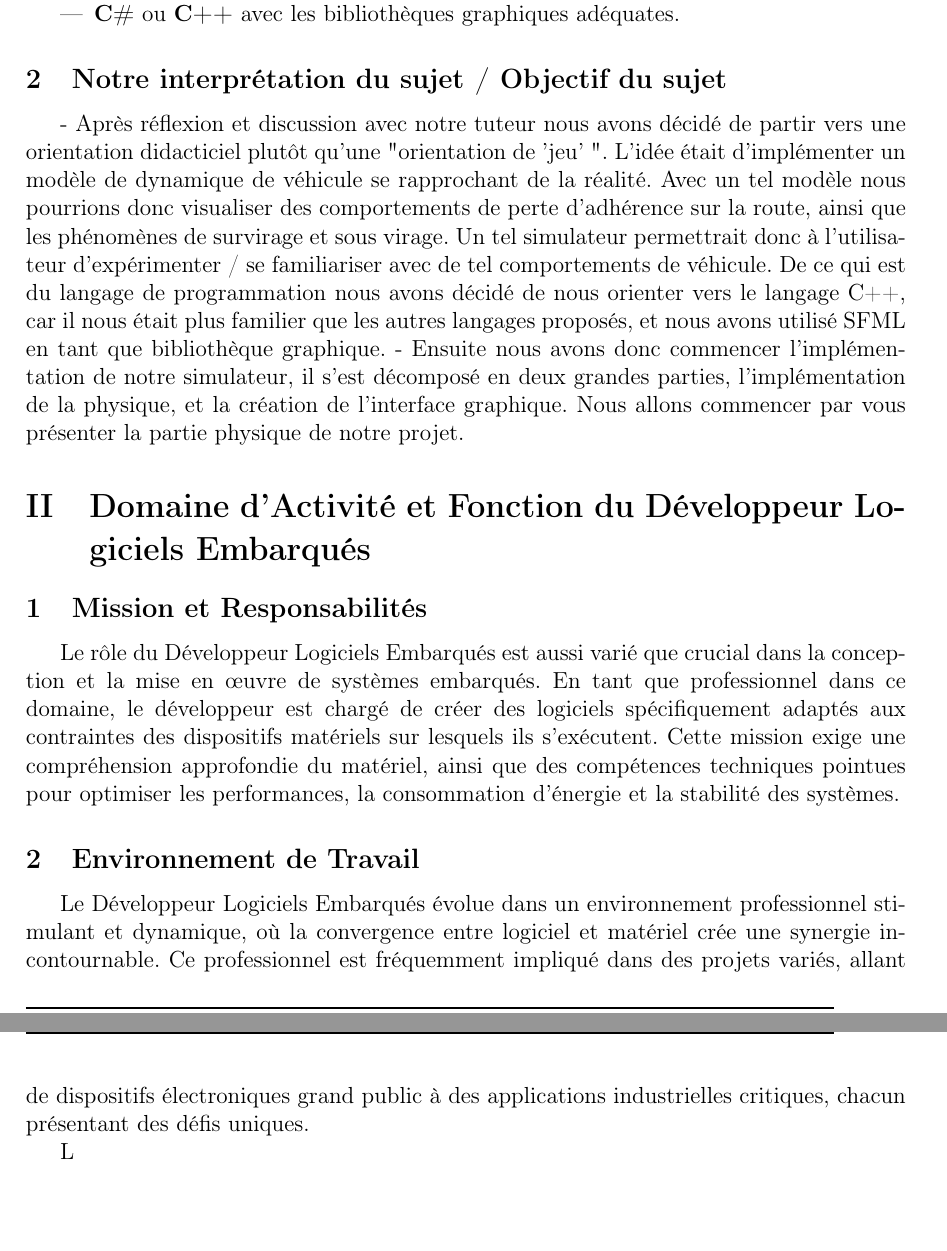
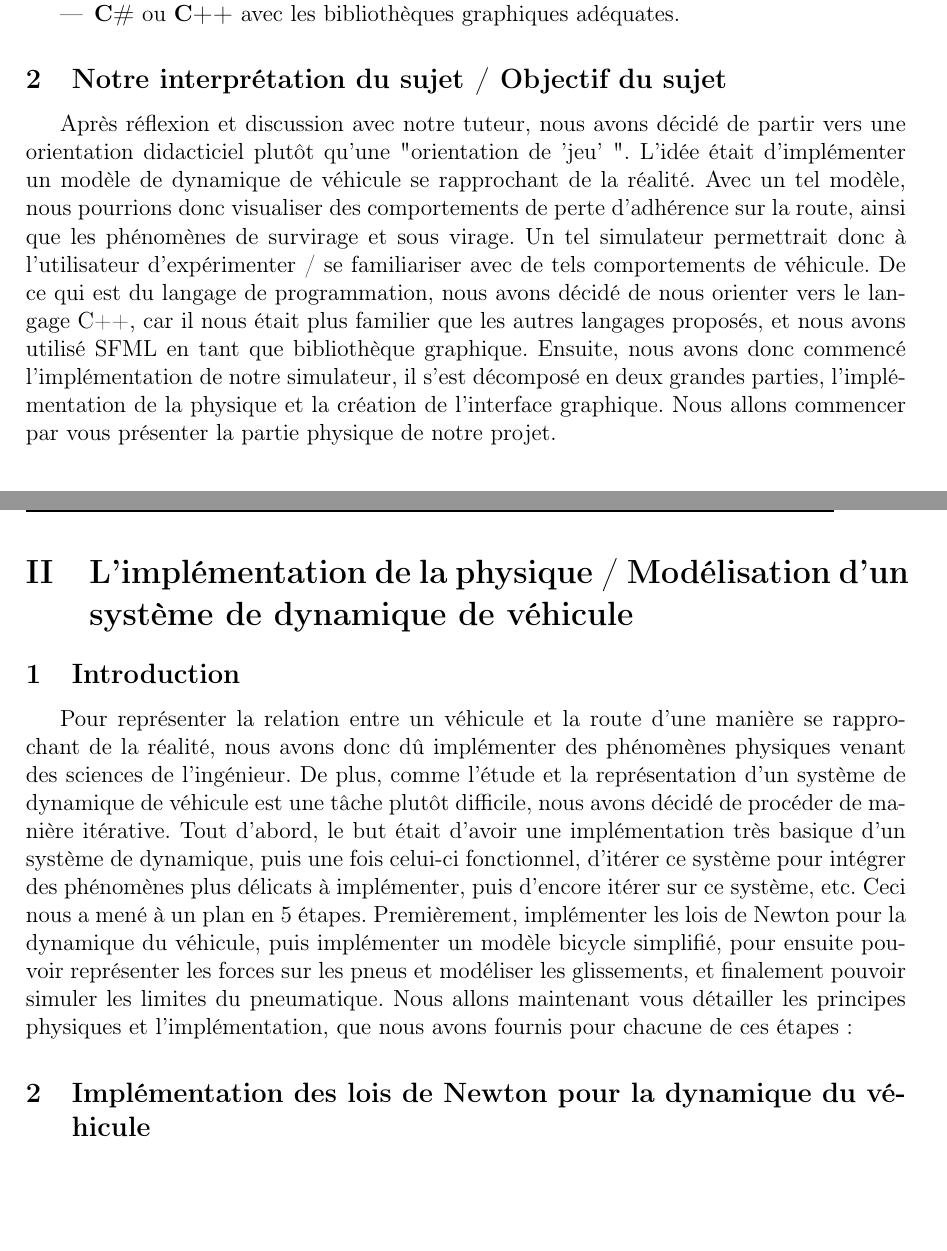
Before and after one commit to QuentinRdl/Driving-Sim, a LaTeX document (LaTeX/report.tex): two parts of pages 6 and 7 of 9 before the commit and two parts of pages 6 and 7 of 8 after it, joined at a grey line, cut so that both start at the same text. Compiled offline with pdfLaTeX.

Commit message:
[ADD] - Some more words !

```diff
--- a/LaTeX/report.tex
+++ b/LaTeX/report.tex
@@ -144,29 +144,20 @@ Pour réaliser ce projet, plusieurs langages de programmation nous étaient prop
 
 
 \subsection{Notre interprétation du sujet / Objectif du sujet }
-- Après réflexion et discussion avec notre tuteur nous avons décidé de partir vers une orientation didacticiel plutôt qu'une "orientation de 'jeu' ". L'idée était d'implémenter un modèle de dynamique de véhicule se rapprochant de la réalité. Avec un tel modèle nous pourrions donc visualiser des comportements de perte d'adhérence sur la route, ainsi que les phénomènes de survirage et sous virage. Un tel simulateur permettrait donc à l'utilisateur d'expérimenter / se familiariser avec de tel comportements de véhicule. De ce qui est du langage de programmation nous avons décidé de nous orienter vers le langage C++, car il nous était plus familier que les autres langages proposés, et nous avons utilisé SFML en tant que bibliothèque graphique.
-- Ensuite nous avons donc commencer l'implémentation de notre simulateur, il s'est décomposé en deux grandes parties, l'implémentation de la physique, et la création de l'interface graphique. Nous allons commencer par vous présenter la partie physique de notre projet.
+Après réflexion et discussion avec notre tuteur, nous avons décidé de partir vers une orientation didacticiel plutôt qu'une "orientation de 'jeu' ". L'idée était d'implémenter un modèle de dynamique de véhicule se rapprochant de la réalité. Avec un tel modèle, nous pourrions donc visualiser des comportements de perte d'adhérence sur la route, ainsi que les phénomènes de survirage et sous virage. Un tel simulateur permettrait donc à l'utilisateur d'expérimenter / se familiariser avec de tels comportements de véhicule. De ce qui est du langage de programmation, nous avons décidé de nous orienter vers le langage C++, car il nous était plus familier que les autres langages proposés, et nous avons utilisé SFML en tant que bibliothèque graphique.
+Ensuite, nous avons donc commencé l'implémentation de notre simulateur, il s'est décomposé en deux grandes parties, l'implémentation de la physique et la création de l'interface graphique. Nous allons commencer par vous présenter la partie physique de notre projet.
 
-\section{Domaine d'Activité et Fonction du Développeur Logiciels Embarqués}
-
-\subsection{Mission et Responsabilités}
-
-Le rôle du Développeur Logiciels Embarqués est aussi varié que crucial dans la conception et la mise en œuvre de systèmes embarqués. En tant que professionnel dans ce domaine, le développeur est chargé de créer des logiciels spécifiquement adaptés aux contraintes des dispositifs matériels sur lesquels ils s'exécutent. Cette mission exige une compréhension approfondie du matériel, ainsi que des compétences techniques pointues pour optimiser les performances, la consommation d'énergie et la stabilité des systèmes.
-
-\subsection{Environnement de Travail}
-
-Le Développeur Logiciels Embarqués évolue dans un environnement professionnel stimulant et dynamique, où la convergence entre logiciel et matériel crée une synergie incontournable. Ce professionnel est fréquemment impliqué dans des projets variés, allant de dispositifs électroniques grand public à des applications industrielles critiques, chacun présentant des défis uniques.
-
-L
 \newpage
 
-\section{Conclusion}
+\section{L'implémentation de la physique / Modélisation d'un système de dynamique de véhicule}
 
-En résumé, ce dossier confirme ma conviction profonde que le poste de Développeur Logiciels Embarqués est la voie professionnelle qui me correspond parfaitement. L'analyse approfondie des profils recherchés a identifié des compétences techniques essentielles que je m'engage à développer, notamment la maîtrise du langage C/C++, des protocoles de communication et une familiarité avec les RTOS. Mes qualités personnelles telles que l'autonomie, la rigueur et la maîtrise de l'anglais correspondent aux attentes du marché, renforçant ainsi ma conviction d'être un candidat idéal.
+\subsection{Introduction}
+Pour représenter la relation entre un véhicule et la route d'une manière se rapprochant de la réalité, nous avons donc dû implémenter des phénomènes physiques venant des sciences de l'ingénieur. De plus, comme l'étude et la représentation d'un système  de dynamique de véhicule est une tâche plutôt difficile, nous avons décidé de procéder de manière itérative. Tout d'abord, le but était d'avoir une implémentation très basique d'un système de dynamique,  puis une fois celui-ci fonctionnel, d'itérer ce système pour intégrer des phénomènes plus délicats à implémenter, puis d'encore itérer sur ce système, etc.
+Ceci nous a mené à un plan en 5 étapes.
+Premièrement, implémenter les lois de Newton pour la dynamique du véhicule, puis implémenter un modèle bicycle simplifié, pour ensuite pouvoir représenter les forces sur les pneus et modéliser les glissements, et finalement pouvoir simuler les limites du pneumatique.
+Nous allons maintenant vous détailler les principes physiques et l'implémentation, que nous avons fournis pour chacune de ces étapes :
 
-L'entretien enrichissant avec M. Abdallah Ben-Othman a non seulement confirmé ma compréhension des missions et responsabilités inhérentes au métier de développeur logiciel embarqué, mais a également renforcé ma conviction que ce poste constitue un défi stimulant et aligné sur mes aspirations professionnelles.
-
-Je suis convaincu que ma solide base de compétences actuelles, combinée à mon engagement à acquérir les connaissances nécessaires, me positionne favorablement pour exceller en tant que développeur logiciel embarqué. Je suis enthousiaste à l'idée de contribuer de manière significative à ce domaine exigeant tout en continuant à cultiver mes compétences dans ce secteur dynamique.
+\subsection{Implémentation des lois de Newton pour la dynamique du véhicule}
 
 \begin{thebibliography}{99}
   \bibitem{interview}
```
Also changed, not shown: LaTeX/report.tex (2 more changed lines).
